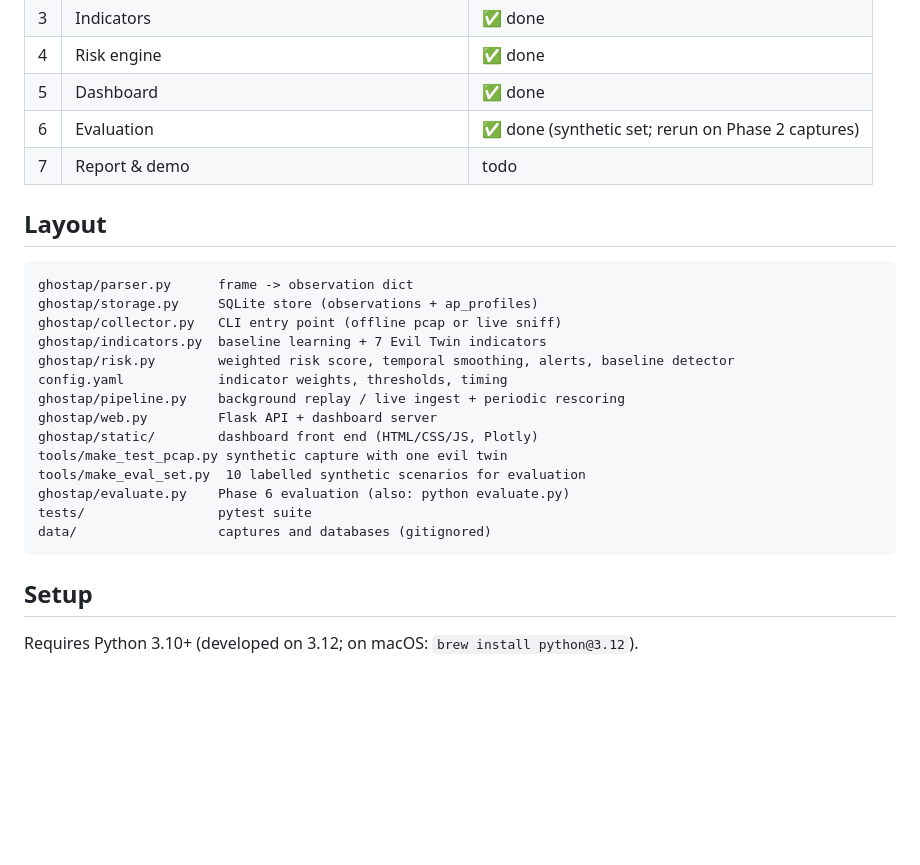
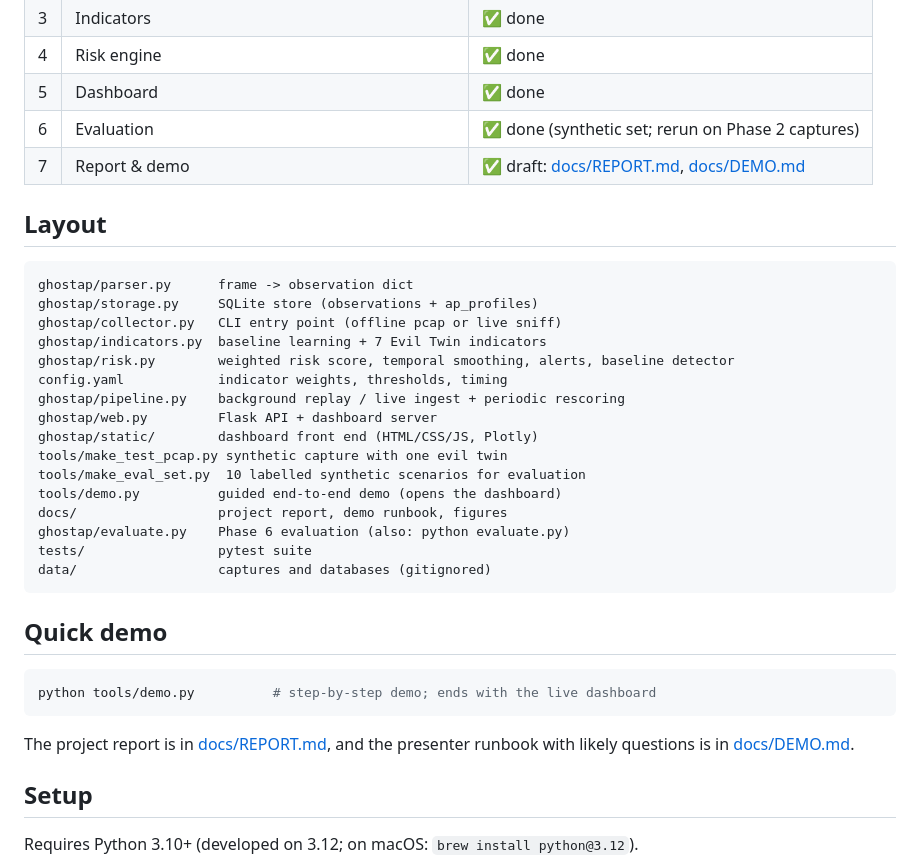
Before and after one commit to vamshivikramm-jpg/GhostAP, a Markdown page: README.md, the part around the change. GitHub-like rendering; blank space fills up the shorter version.

Commit message:
Phase 7: project report, demo script and presenter runbook
Co-Authored-By: Claude Opus 5.5 <noreply@anthropic.com>

````diff
--- a/README.md
+++ b/README.md
@@ -22,7 +22,7 @@ rate, detection latency) against a baseline that only flags duplicate SSIDs.
 | 4 | Risk engine | ✅ done |
 | 5 | Dashboard | ✅ done |
 | 6 | Evaluation | ✅ done (synthetic set; rerun on Phase 2 captures) |
-| 7 | Report & demo | todo |
+| 7 | Report & demo | ✅ draft: [docs/REPORT.md](docs/REPORT.md), [docs/DEMO.md](docs/DEMO.md) |
 
 ## Layout
 
@@ -38,10 +38,21 @@ ghostap/web.py         Flask API + dashboard server
 ghostap/static/        dashboard front end (HTML/CSS/JS, Plotly)
 tools/make_test_pcap.py synthetic capture with one evil twin
 tools/make_eval_set.py  10 labelled synthetic scenarios for evaluation
+tools/demo.py          guided end-to-end demo (opens the dashboard)
+docs/                  project report, demo runbook, figures
 ghostap/evaluate.py    Phase 6 evaluation (also: python evaluate.py)
 tests/                 pytest suite
 data/                  captures and databases (gitignored)
 ```
+
+## Quick demo
+
+```bash
+python tools/demo.py          # step-by-step demo; ends with the live dashboard
+```
+
+The project report is in [docs/REPORT.md](docs/REPORT.md), and the presenter
+runbook with likely questions is in [docs/DEMO.md](docs/DEMO.md).
 
 ## Setup
 
````
Also changed, not shown: docs/DEMO.md (added, +103 -0 lines), docs/REPORT.md (added, +497 -0 lines), docs/figures/latency.png (added), docs/figures/metrics_comparison.png (added), docs/figures/risk_timelines.png (added), docs/figures/threshold_sweep.png (added), 1 other file.
